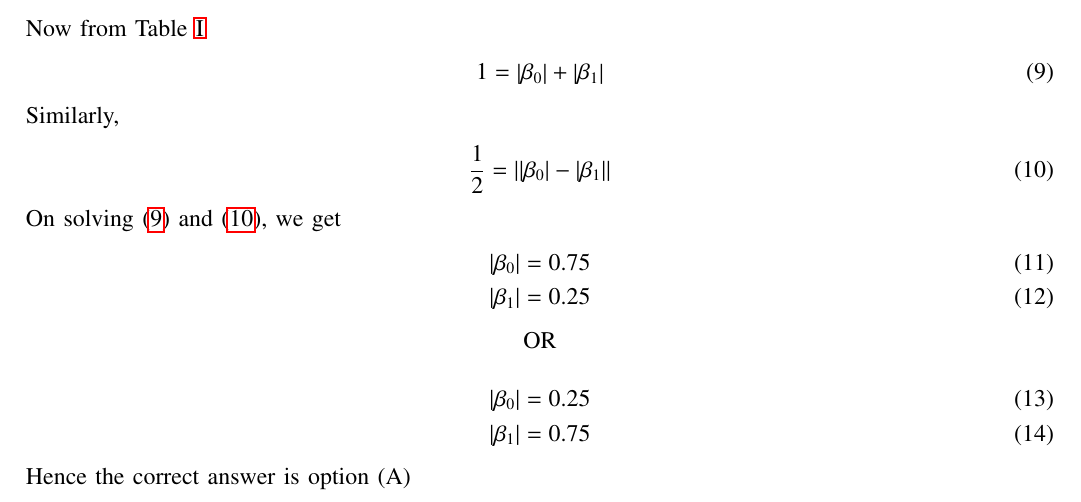
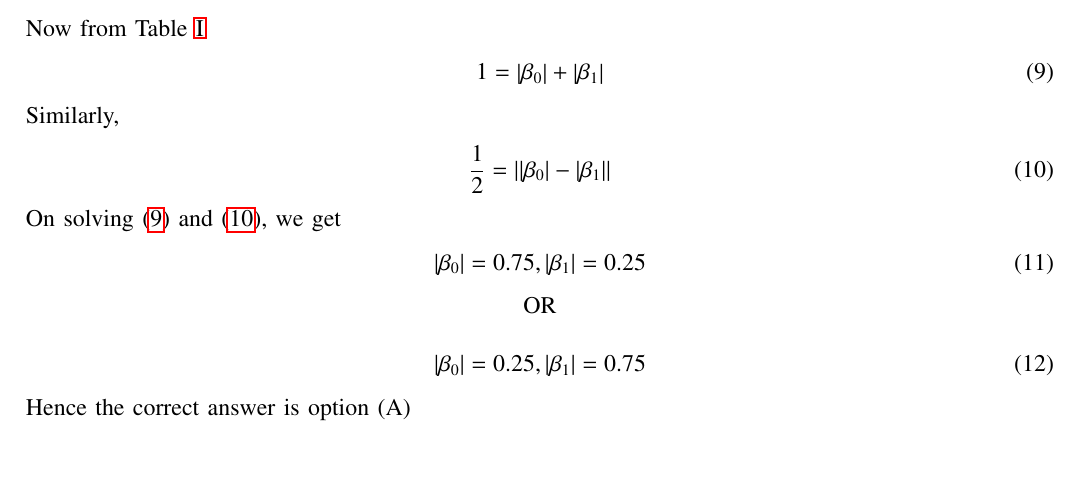
Before and after one commit to aditidure17/signals-and-system, a LaTeX paper (gate/2022/BM/39/main.tex): part of page 2 of 2, cut so that both start at the same text, the shorter picture padded with empty space. Compiled offline with pdfLaTeX; a missing font is replaced by an installed copy or a similar font; a LaTeX package or settings file that is missing is left out.

Commit message:
Add files via upload

```diff
--- a/gate/2022/BM/39/main.tex
+++ b/gate/2022/BM/39/main.tex
@@ -184,15 +184,13 @@ Similarly,
 \end{align}
 On solving \eqref{eq:GATE22BM39.2} and \eqref{eq:GATE22BM39.3}, we get
 \begin{align}
-\abs{\beta_0} &= 0.75 \\
-\abs{\beta_1} &= 0.25
+\abs{\beta_0} = 0.75, \abs{\beta_1} = 0.25
 \end{align}
 \begin{center}
 OR
 \end{center}
 \begin{align}
-\abs{\beta_0} &= 0.25 \\
-\abs{\beta_1} &= 0.75
+\abs{\beta_0} = 0.25, \abs{\beta_1} = 0.75
 \end{align}
 Hence the correct answer is option (A) \\
 
```
Also changed, not shown: gate/2022/BM/39/main.pdf, 1 other file.
